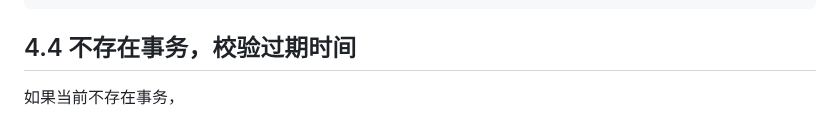
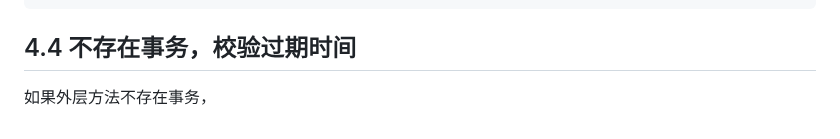
Before and after one commit to Xianhuii/note, a Markdown page: 每日学习/2、Spring事务的类层次结构和源码.md, the part around the change. Rendered like a GitHub page.

Commit message:
vault backup: 2023-01-08 23:32:30

````diff
--- a/每日学习/2、Spring事务的类层次结构和源码.md
+++ b/每日学习/2、Spring事务的类层次结构和源码.md
@@ -307,4 +307,4 @@ private TransactionStatus handleExistingTransaction(
 ```
 
 ## 4.4 不存在事务，校验过期时间
-如果当前不存在事务，
+如果外层方法不存在事务，
````
